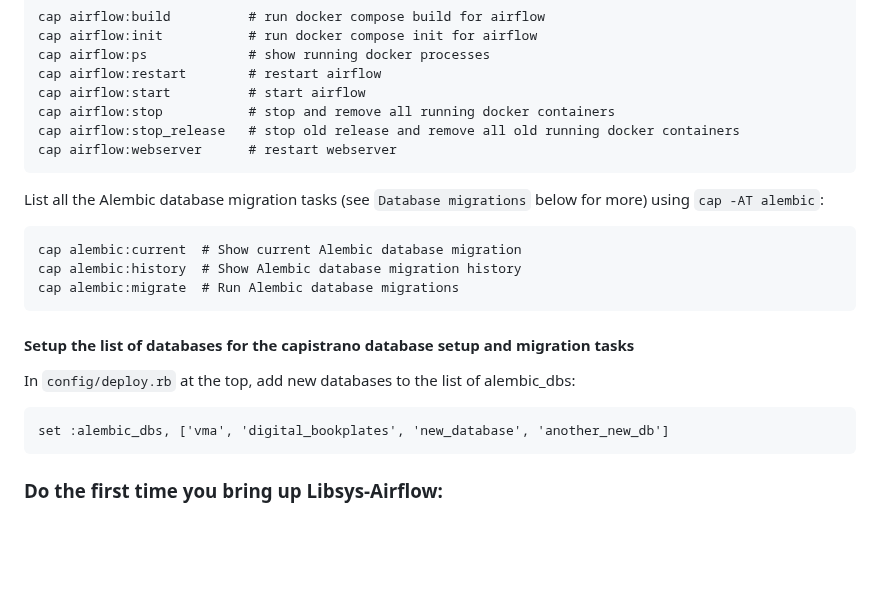
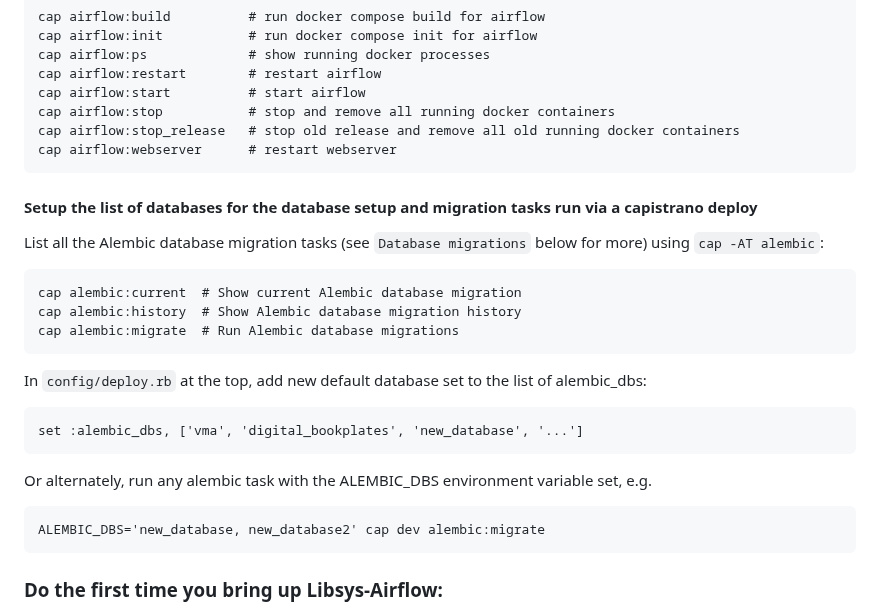
Before and after one commit to sul-dlss/libsys-airflow, a Markdown page: README.md, the part around the change. Rendered like a GitHub page; blank space fills up the shorter version.

````diff
--- a/README.md
+++ b/README.md
@@ -80,6 +80,7 @@ cap airflow:stop_release   # stop old release and remove all old running docker
 cap airflow:webserver      # restart webserver
 ```
 
+#### Setup the list of databases for the database setup and migration tasks run via a capistrano deploy
 List all the Alembic database migration tasks (see `Database migrations` below for more) using `cap -AT alembic`:
 
 ```
@@ -88,12 +89,16 @@ cap alembic:history  # Show Alembic database migration history
 cap alembic:migrate  # Run Alembic database migrations
 ```
 
-#### Setup the list of databases for the capistrano database setup and migration tasks
+In `config/deploy.rb` at the top, add new default database set to the list of alembic_dbs:
+```
+set :alembic_dbs, ['vma', 'digital_bookplates', 'new_database', '...']
+```
 
-In `config/deploy.rb` at the top, add new databases to the list of alembic_dbs:
+Or alternately, run any alembic task with the ALEMBIC_DBS environment variable set, e.g.
 ```
-set :alembic_dbs, ['vma', 'digital_bookplates', 'new_database', 'another_new_db']
+ALEMBIC_DBS='new_database, new_database2' cap dev alembic:migrate
 ```
+
 
 ### Do the first time you bring up Libsys-Airflow:
 
````
